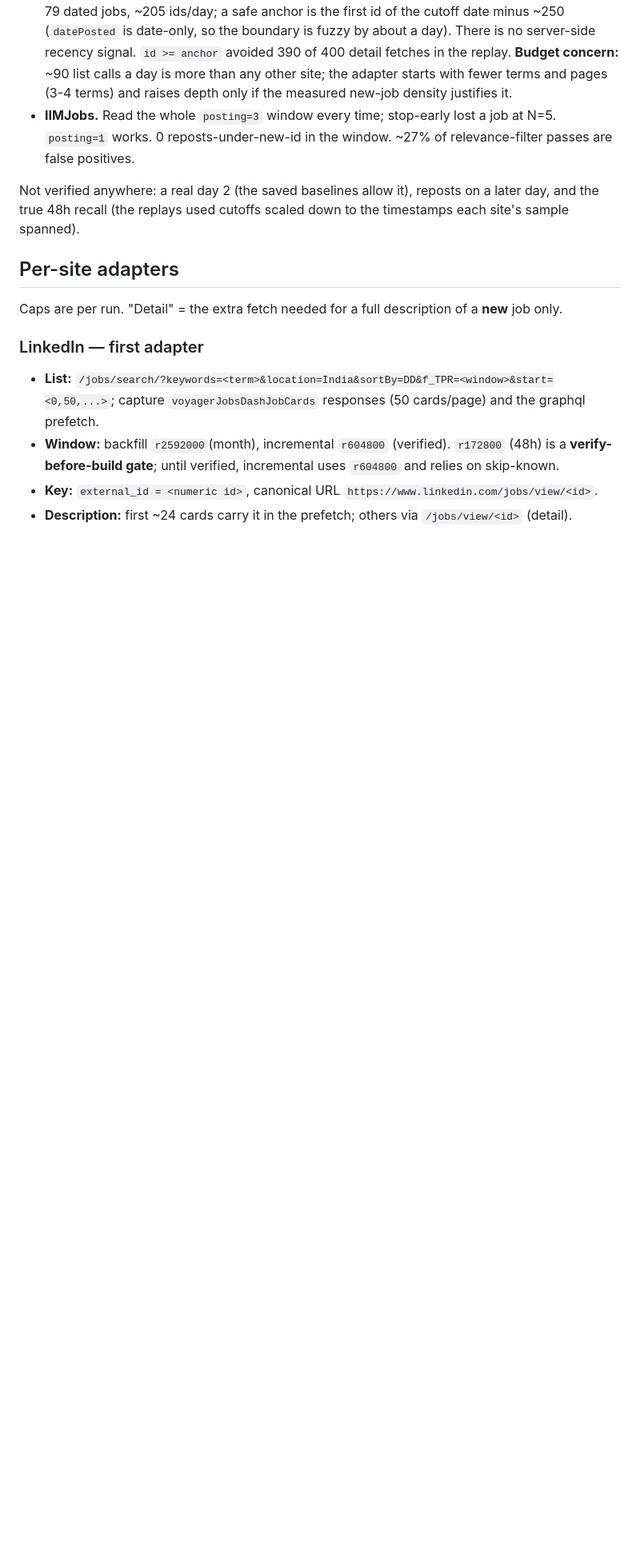
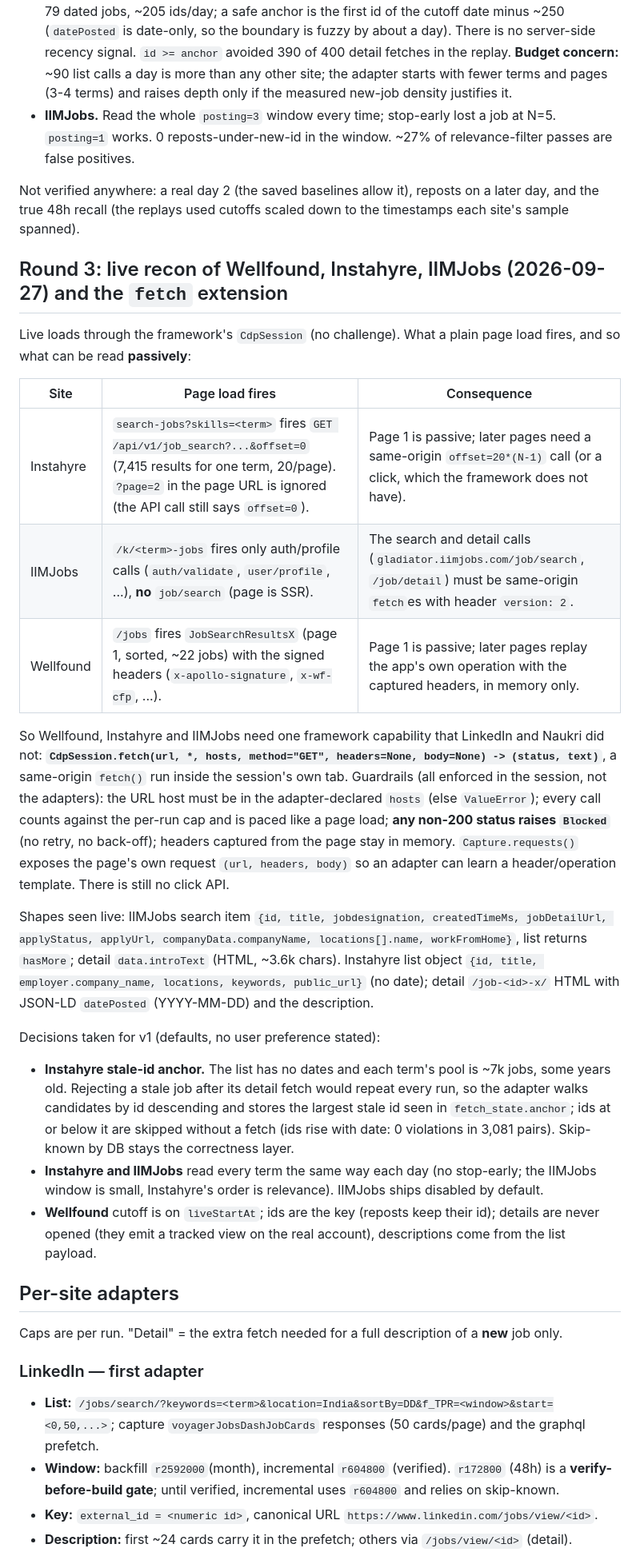
Before and after one commit to Rontor3/job-dashboard, a Markdown page: docs/career-agent/2026-09-25-cdp-job-fetching-design.md, the part around the change. Shown at 80% size. Drawn GitHub-style; blank space fills up the shorter version.

Commit message:
docs(career-agent): round 3 recon - Wellfound/Instahyre/IIMJobs need same-origin fetch

```diff
--- a/docs/career-agent/2026-09-25-cdp-job-fetching-design.md
+++ b/docs/career-agent/2026-09-25-cdp-job-fetching-design.md
@@ -169,6 +169,41 @@ Findings that change the per-site design:
 
 Not verified anywhere: a real day 2 (the saved baselines allow it), reposts on a later day, and the true 48h
 recall (the replays used cutoffs scaled down to the timestamps each site's sample spanned).
+
+## Round 3: live recon of Wellfound, Instahyre, IIMJobs (2026-09-27) and the `fetch` extension
+
+Live loads through the framework's `CdpSession` (no challenge). What a plain page load fires, and so what can
+be read **passively**:
+
+| Site | Page load fires | Consequence |
+|---|---|---|
+| Instahyre | `search-jobs?skills=<term>` fires `GET /api/v1/job_search?...&offset=0` (7,415 results for one term, 20/page). `?page=2` in the page URL is ignored (the API call still says `offset=0`). | Page 1 is passive; later pages need a same-origin `offset=20*(N-1)` call (or a click, which the framework does not have). |
+| IIMJobs | `/k/<term>-jobs` fires only auth/profile calls (`auth/validate`, `user/profile`, ...), **no** `job/search` (page is SSR). | The search and detail calls (`gladiator.iimjobs.com/job/search`, `/job/detail`) must be same-origin `fetch`es with header `version: 2`. |
+| Wellfound | `/jobs` fires `JobSearchResultsX` (page 1, sorted, ~22 jobs) with the signed headers (`x-apollo-signature`, `x-wf-cfp`, ...). | Page 1 is passive; later pages replay the app's own operation with the captured headers, in memory only. |
+
+So Wellfound, Instahyre and IIMJobs need one framework capability that LinkedIn and Naukri did not:
+**`CdpSession.fetch(url, *, hosts, method="GET", headers=None, body=None) -> (status, text)`**, a same-origin
+`fetch()` run inside the session's own tab. Guardrails (all enforced in the session, not the adapters):
+the URL host must be in the adapter-declared `hosts` (else `ValueError`); every call counts against the
+per-run cap and is paced like a page load; **any non-200 status raises `Blocked`** (no retry, no back-off);
+headers captured from the page stay in memory. `Capture.requests()` exposes the page's own request
+`(url, headers, body)` so an adapter can learn a header/operation template. There is still no click API.
+
+Shapes seen live: IIMJobs search item `{id, title, jobdesignation, createdTimeMs, jobDetailUrl, applyStatus,
+applyUrl, companyData.companyName, locations[].name, workFromHome}`, list returns `hasMore`; detail
+`data.introText` (HTML, ~3.6k chars). Instahyre list object `{id, title, employer.company_name, locations,
+keywords, public_url}` (no date); detail `/job-<id>-x/` HTML with JSON-LD `datePosted` (YYYY-MM-DD) and the
+description.
+
+Decisions taken for v1 (defaults, no user preference stated):
+- **Instahyre stale-id anchor.** The list has no dates and each term's pool is ~7k jobs, some years old. Rejecting
+  a stale job after its detail fetch would repeat every run, so the adapter walks candidates by id descending
+  and stores the largest stale id seen in `fetch_state.anchor`; ids at or below it are skipped without a fetch
+  (ids rise with date: 0 violations in 3,081 pairs). Skip-known by DB stays the correctness layer.
+- **Instahyre and IIMJobs** read every term the same way each day (no stop-early; the IIMJobs window is small,
+  Instahyre's order is relevance). IIMJobs ships disabled by default.
+- **Wellfound** cutoff is on `liveStartAt`; ids are the key (reposts keep their id); details are never opened
+  (they emit a tracked view on the real account), descriptions come from the list payload.
 
 ## Per-site adapters
 
```
